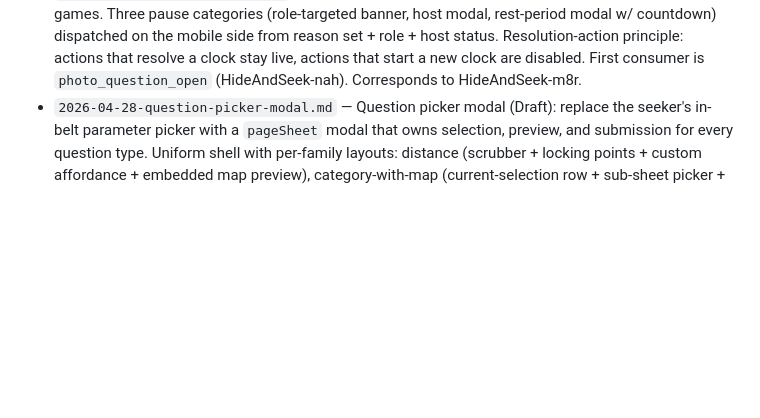
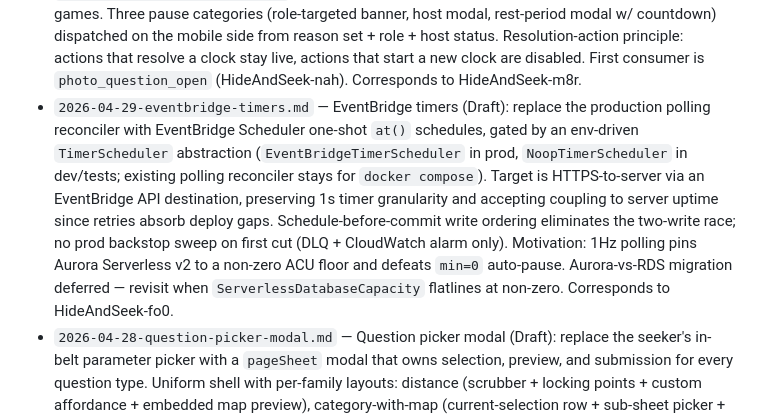
Before and after one commit to marchese29/HideAndSeek, a Markdown page: design/CLAUDE.md, the part around the change. Drawn GitHub-style; blank space fills up the shorter version.

```diff
--- a/design/CLAUDE.md
+++ b/design/CLAUDE.md
@@ -25,6 +25,7 @@ AI-generated design documents and artifacts for the HideAndSeek game.
 - `2026-04-19-aws-deployment.md` — AWS deployment architecture: ECS Fargate (server/worker/reconciler), Aurora Serverless v2 (min 0 ACU) with PostGIS, ElastiCache Redis, SNS Mobile Push (replaces direct APNs+FCM), CloudFront → ALB (IPv6-only) → Fargate ingress, IPv6-only egress via Egress-Only IGW (no NAT, no interface endpoints). CDK in TypeScript at `infra/cdk/`. Domain `hideandseek.marchese.dev` via Route 53 (migrated from Squarespace). Service changes: `SnsProvider` replacing `ApnsProvider`/`FcmProvider`, `/healthz`, reconciler singleton deployment, Alembic via one-shot ECS task. Cost: ~$59/mo idle. Corresponds to HideAndSeek-wos.
 - `2026-04-21-photo-questions.md` — Photo question type (Draft): seeker requests a photo of a subject from an 18-entry size-gated vocabulary, hider uploads via system photo picker (no in-app camera), seekers accept/reject with auto-accept on a 30s review timer. Lifecycle `asked → submitted → answered` with reject looping back to `asked`; null answer is first-class via the same upload endpoint. Private S3 bucket, server-proxy read/write. `PhotoQueuedEvent` fans out queued uploads so any hider can replace; `PhotoSubmittedEvent` reaches both channels and engages the UI submission lock. `exclusion` stays `NULL`; `total_exclusion` carries forward from the prior question via the existing null-exclusion handler. Dedicated belt palette (`rgb(156, 190, 208)` / `rgb(199, 216, 225)`). Defers game-timer-pause mitigation to a standalone epic. Corresponds to HideAndSeek-z32.
 - `2026-04-25-game-timer-pause.md` — Game timer pause mechanic (Draft): future-deadline reframe (store `*_ends_at` / `*_deadline_at` / `*_expires_at` columns, mutate-while-future, freeze-once-elapsed); `Game.paused_at` + `active_pause_reasons` ref-counted set; `seeking_pause_accumulated_sec` carve-out for the count-up belt timer; reconciler filters paused games. Three pause categories (role-targeted banner, host modal, rest-period modal w/ countdown) dispatched on the mobile side from reason set + role + host status. Resolution-action principle: actions that resolve a clock stay live, actions that start a new clock are disabled. First consumer is `photo_question_open` (HideAndSeek-nah). Corresponds to HideAndSeek-m8r.
+- `2026-04-29-eventbridge-timers.md` — EventBridge timers (Draft): replace the production polling reconciler with EventBridge Scheduler one-shot `at()` schedules, gated by an env-driven `TimerScheduler` abstraction (`EventBridgeTimerScheduler` in prod, `NoopTimerScheduler` in dev/tests; existing polling reconciler stays for `docker compose`). Target is HTTPS-to-server via an EventBridge API destination, preserving 1s timer granularity and accepting coupling to server uptime since retries absorb deploy gaps. Schedule-before-commit write ordering eliminates the two-write race; no prod backstop sweep on first cut (DLQ + CloudWatch alarm only). Motivation: 1Hz polling pins Aurora Serverless v2 to a non-zero ACU floor and defeats `min=0` auto-pause. Aurora-vs-RDS migration deferred — revisit when `ServerlessDatabaseCapacity` flatlines at non-zero. Corresponds to HideAndSeek-fo0.
 - `2026-04-28-question-picker-modal.md` — Question picker modal (Draft): replace the seeker's in-belt parameter picker with a `pageSheet` modal that owns selection, preview, and submission for every question type. Uniform shell with per-family layouts: distance (scrubber + locking points + custom affordance + embedded map preview), category-with-map (current-selection row + sub-sheet picker + embedded map), photo (radio list of subject rows, no map). Submit pinned to bottom; live-reactive active-question gating subscribes to `gameplayStore.active_question` so it disables/enables in real time on `question_asked`/`question_answered`/etc. SSE while the modal is open. Re-ask `ask_count` badge carries to every family. Selection persists across modal opens (open call for distance — see §6); accidental-submit confirm Alert fires only when Submit is the very first picker touch. Removes the seeker banner's preview state, the Ask button, the pre-ask confirm Alert, `gameplayStore.previewQuestion`, and the `PreviewBoundaryOverlay` `'browse'` variant. Resolves HideAndSeek-5zu; implementation tracked under epic HideAndSeek-muo (muo.1–muo.4).
 
 ## Conventions
```
Also changed, not shown: design/2026-04-29-eventbridge-timers.md (added, +198 -0 lines).
